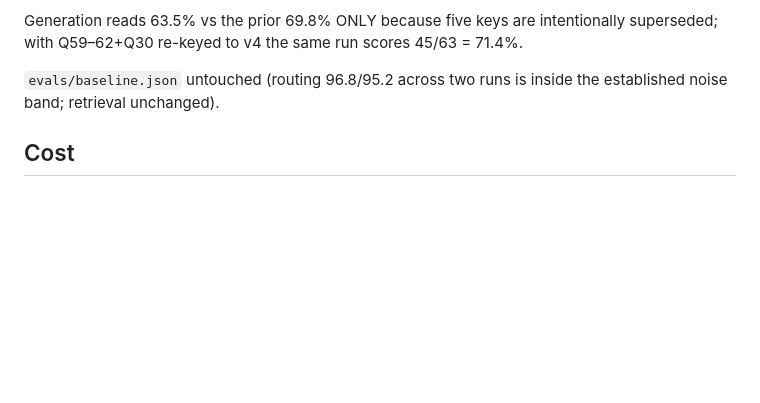
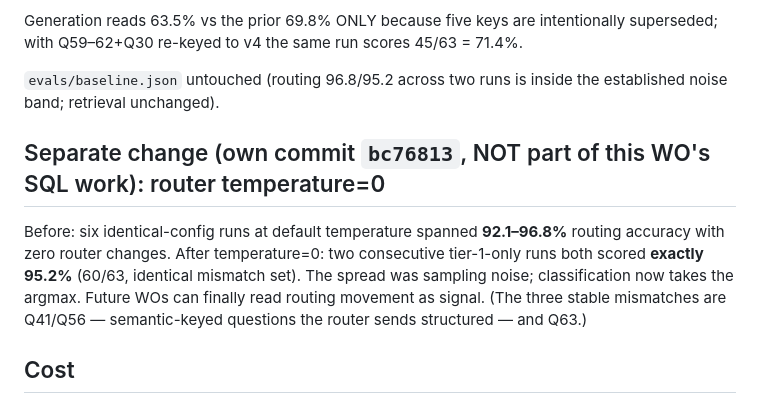
Before and after one commit to SanyaBoroda4/emg-rag-public, a Markdown page: evals/results/wo_pipeline_unification.md, the part around the change. Rendered like a GitHub page; blank space fills up the shorter version.

Commit message:
docs: router temp=0 measurement - two identical 95.2pct runs, spread was sampling noise
Co-Authored-By: Claude Fable 5 <noreply@anthropic.com>
Claude-Session: https://claude.ai/code/session_01UpTLRNywEs2Fi32dSUSkNX

```diff
--- a/evals/results/wo_pipeline_unification.md
+++ b/evals/results/wo_pipeline_unification.md
@@ -125,6 +125,16 @@ scores 45/63 = 71.4%.
 `evals/baseline.json` untouched (routing 96.8/95.2 across two runs is
 inside the established noise band; retrieval unchanged).
 
+## Separate change (own commit `bc76813`, NOT part of this WO's SQL work): router temperature=0
+
+Before: six identical-config runs at default temperature spanned
+**92.1–96.8%** routing accuracy with zero router changes. After
+temperature=0: two consecutive tier-1-only runs both scored **exactly
+95.2%** (60/63, identical mismatch set). The spread was sampling noise;
+classification now takes the argmax. Future WOs can finally read routing
+movement as signal. (The three stable mismatches are Q41/Q56 —
+semantic-keyed questions the router sends structured — and Q63.)
+
 ## Cost
 
 2 full tier1+3 runs ($0.82 + $0.71) + smoke-test lane calls ≈ **$1.65**,
```
